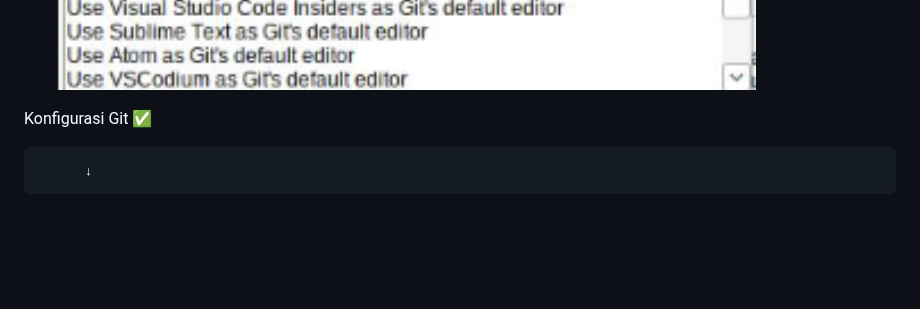
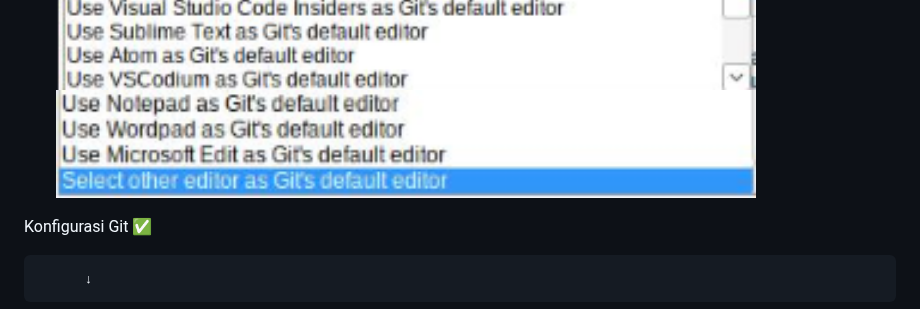
Before and after one commit to AyyrielRamadhan/prak-dis-dec, a Markdown page: 01/Readme.md, the part around the change. Drawn GitHub-style; pictures changed too: 01/images/08_Editor_Teks_Lain.png (added); blank space fills up the shorter version.

Commit message:
add editor lain

```diff
--- a/01/Readme.md
+++ b/01/Readme.md
@@ -65,6 +65,8 @@ Materi yang dipelajari dalam praktikum meliputi:
 
     <img src="images/07_Editor_Teks.png" width="700">
 
+    <img src="images/08_Editor_Teks_Lain.png" width="700">
+
 Konfigurasi Git ✅
 
           ↓
```
